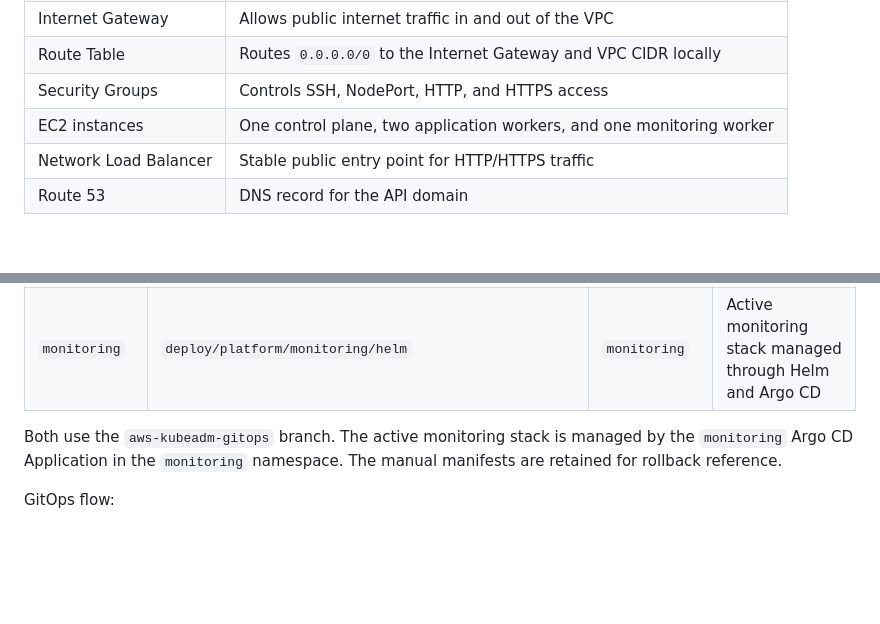
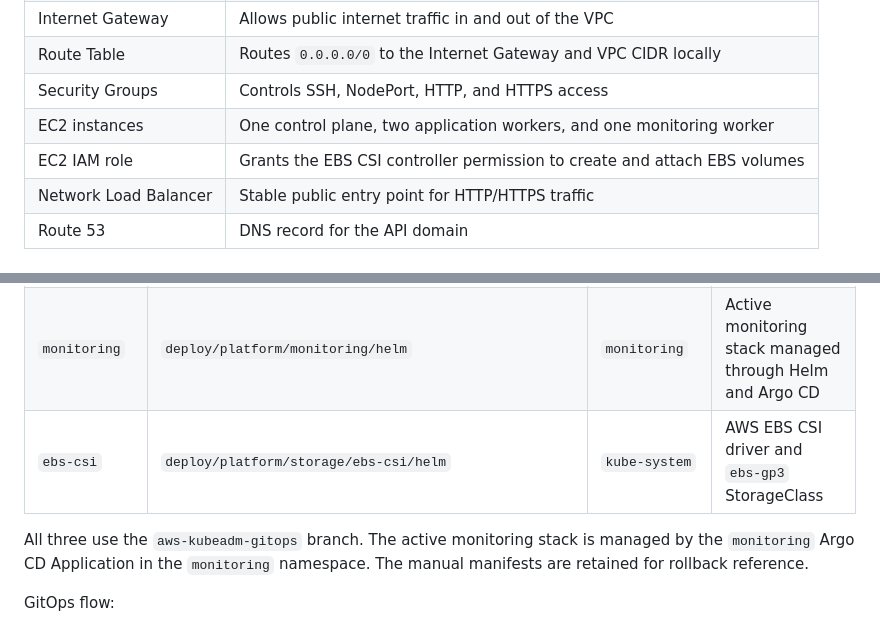
Before and after one commit to jeremyrc760/devops-capstone-project, a Markdown page: README.md, 2 parts joined by grey strips. Drawn GitHub-style; blank space fills up the shorter version.

Commit message:
docs: document EBS CSI GitOps application

```diff
--- a/README.md
+++ b/README.md
@@ -144,6 +144,7 @@ The self-managed Kubernetes cluster runs inside a dedicated AWS VPC.
 | Route Table | Routes `0.0.0.0/0` to the Internet Gateway and VPC CIDR locally |
 | Security Groups | Controls SSH, NodePort, HTTP, and HTTPS access |
 | EC2 instances | One control plane, two application workers, and one monitoring worker |
+| EC2 IAM role | Grants the EBS CSI controller permission to create and attach EBS volumes |
 | Network Load Balancer | Stable public entry point for HTTP/HTTPS traffic |
 | Route 53 | DNS record for the API domain |
 
@@ -196,8 +197,9 @@ Current Argo CD applications:
 | --- | --- | --- | --- |
 | `accounts` | `deploy/applications/accounts/kustomize/overlays/aws-kubeadm` | `accounts` | Active Accounts API deployment |
 | `monitoring` | `deploy/platform/monitoring/helm` | `monitoring` | Active monitoring stack managed through Helm and Argo CD |
+| `ebs-csi` | `deploy/platform/storage/ebs-csi/helm` | `kube-system` | AWS EBS CSI driver and `ebs-gp3` StorageClass |
 
-Both use the `aws-kubeadm-gitops` branch. The active monitoring stack
+All three use the `aws-kubeadm-gitops` branch. The active monitoring stack
 is managed by the `monitoring` Argo CD Application in the `monitoring`
 namespace. The manual manifests are retained for rollback reference.
 
```
